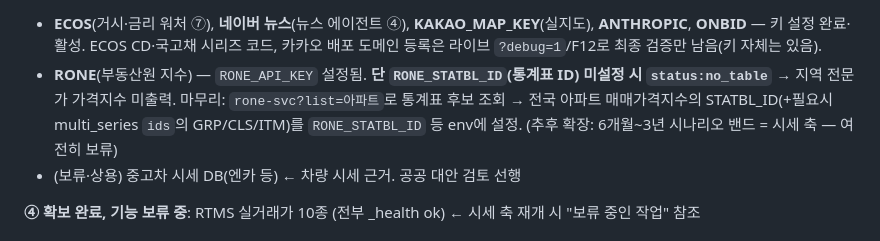
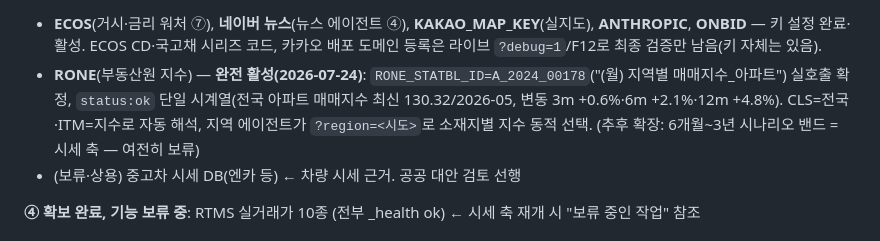
Before and after one commit to joonykim69-cyber/glittering-entremet-8307af, a Markdown page: CLAUDE.md, the part around the change. Rendered like a GitHub page.

Commit message:
docs: RONE 완전 활성 확인 — RONE_STATBL_ID=A_2024_00178 (#108)
rone-svc?debug=1 실호출 status:ok — 전국 아파트 매매가격지수 단일 시계열
(최신 130.32/2026-05, 변동 3m+0.6%·6m+2.1%·12m+4.8%). 외부 키 6종 전부
활성 + 통계표 ID 설정 완료로 지역 전문가 가격지수 연동 마무리.


Claude-Session: https://claude.ai/code/session_01GAahPGjQSmL4CDMbLLogGN

Co-authored-by: Claude <noreply@anthropic.com>

```diff
--- a/CLAUDE.md
+++ b/CLAUDE.md
@@ -128,7 +128,7 @@ A 15-page static prototype (`bidcast*.html`) for an Onbid auction winning-bid pr
 
 **③ 외부 키 — 6종 전부 활성 확인(2026-07-24 `integrations-status`: `activeNow:[anthropic,onbid,naverNews,kakaoMap,ecos,rone]`, `readyWaiting:[]`)**:
 - **ECOS**(거시·금리 워처 ⑦), **네이버 뉴스**(뉴스 에이전트 ④), **KAKAO_MAP_KEY**(실지도), **ANTHROPIC**, **ONBID** — 키 설정 완료·활성. ECOS CD·국고채 시리즈 코드, 카카오 배포 도메인 등록은 라이브 `?debug=1`/F12로 최종 검증만 남음(키 자체는 있음).
-- **RONE**(부동산원 지수) — `RONE_API_KEY` 설정됨. **단 `RONE_STATBL_ID`(통계표 ID) 미설정 시 `status:no_table`** → 지역 전문가 가격지수 미출력. 마무리: `rone-svc?list=아파트`로 통계표 후보 조회 → 전국 아파트 매매가격지수의 STATBL_ID(+필요시 multi_series `ids`의 GRP/CLS/ITM)를 `RONE_STATBL_ID` 등 env에 설정. (추후 확장: 6개월~3년 시나리오 밴드 = 시세 축 — 여전히 보류)
+- **RONE**(부동산원 지수) — **완전 활성(2026-07-24)**: `RONE_STATBL_ID=A_2024_00178`("(월) 지역별 매매지수_아파트") 실호출 확정, `status:ok` 단일 시계열(전국 아파트 매매지수 최신 130.32/2026-05, 변동 3m +0.6%·6m +2.1%·12m +4.8%). CLS=전국·ITM=지수로 자동 해석, 지역 에이전트가 `?region=<시도>`로 소재지별 지수 동적 선택. (추후 확장: 6개월~3년 시나리오 밴드 = 시세 축 — 여전히 보류)
 - (보류·상용) 중고차 시세 DB(엔카 등) ← 차량 시세 근거. 공공 대안 검토 선행
 
 **④ 확보 완료, 기능 보류 중**: RTMS 실거래가 10종 (전부 _health ok) ← 시세 축 재개 시 "보류 중인 작업" 참조
```
